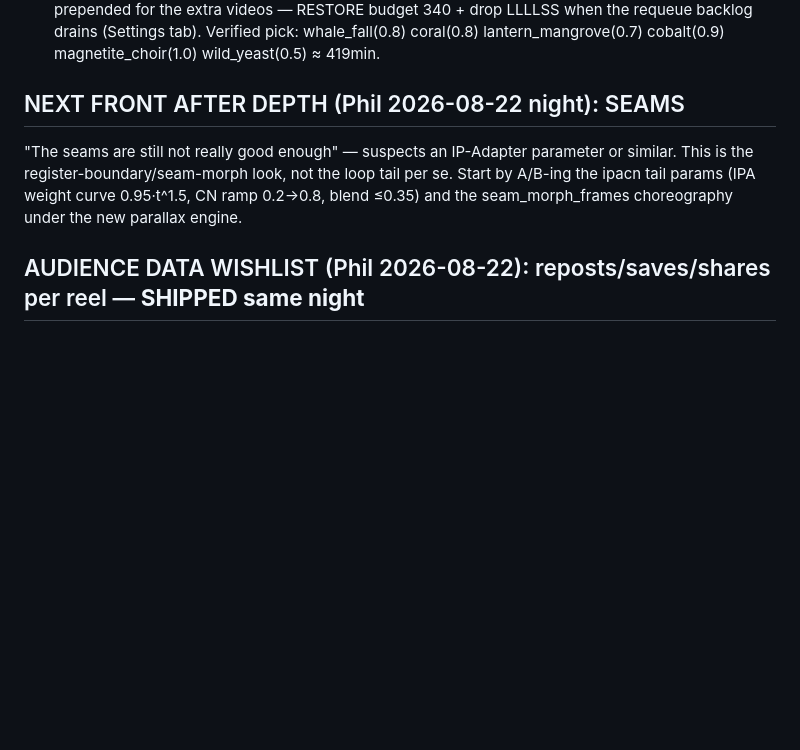
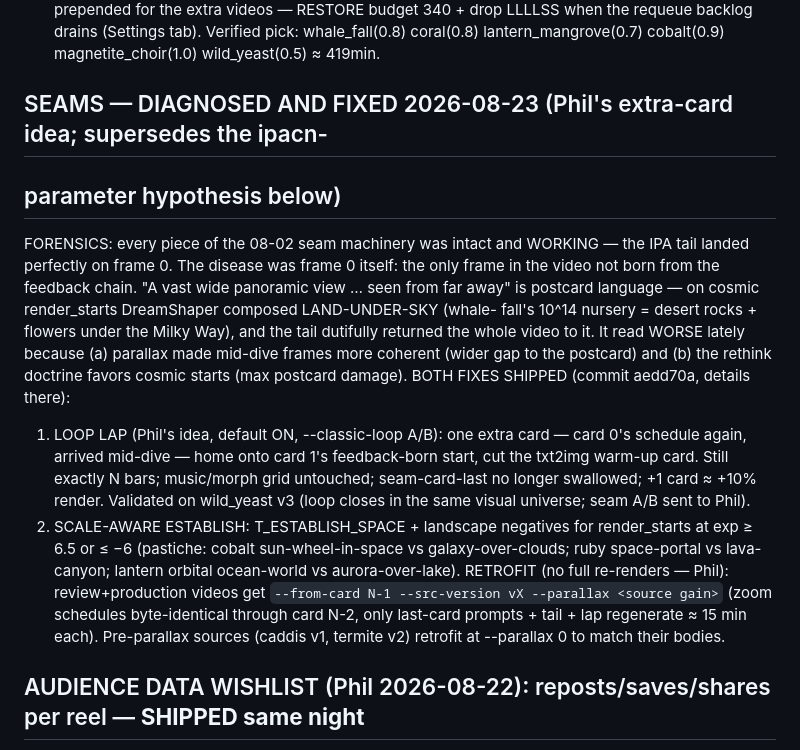
Before and after one commit to philMarcus/powers-of-zen, a Markdown page: PLAN.md, the part around the change. Rendered like a GitHub page; blank space fills up the shorter version.

Commit message:
seam-day docs: forensics verdict, both fixes shipped, retrofit plan of record
Co-Authored-By: Claude Fable 5 <noreply@anthropic.com>
Claude-Session: https://claude.ai/code/session_01BfJ252Q1nVEAqq4xwUX4h7

```diff
--- a/PLAN.md
+++ b/PLAN.md
@@ -1281,11 +1281,28 @@ Phase C (--micro) built but UNJUDGED — needs its own with/without A/B when Phi
   Verified pick: whale_fall(0.8) coral(0.8) lantern_mangrove(0.7) cobalt(0.9)
   magnetite_choir(1.0) wild_yeast(0.5) ≈ 419min.
 
-## NEXT FRONT AFTER DEPTH (Phil 2026-08-22 night): SEAMS
-"The seams are still not really good enough" — suspects an IP-Adapter parameter or
-similar. This is the register-boundary/seam-morph look, not the loop tail per se. Start
-by A/B-ing the ipacn tail params (IPA weight curve 0.95·t^1.5, CN ramp 0.2→0.8, blend
-≤0.35) and the seam_morph_frames choreography under the new parallax engine.
+## SEAMS — DIAGNOSED AND FIXED 2026-08-23 (Phil's extra-card idea; supersedes the ipacn-
+## parameter hypothesis below)
+FORENSICS: every piece of the 08-02 seam machinery was intact and WORKING — the IPA tail
+landed perfectly on frame 0. The disease was frame 0 itself: the only frame in the video
+not born from the feedback chain. "A vast wide panoramic view … seen from far away" is
+postcard language — on cosmic render_starts DreamShaper composed LAND-UNDER-SKY (whale-
+fall's 10^14 nursery = desert rocks + flowers under the Milky Way), and the tail dutifully
+returned the whole video to it. It read WORSE lately because (a) parallax made mid-dive
+frames more coherent (wider gap to the postcard) and (b) the rethink doctrine favors
+cosmic starts (max postcard damage). BOTH FIXES SHIPPED (commit aedd70a, details there):
+1. LOOP LAP (Phil's idea, default ON, --classic-loop A/B): one extra card — card 0's
+   schedule again, arrived mid-dive — home onto card 1's feedback-born start, cut the
+   txt2img warm-up card. Still exactly N bars; music/morph grid untouched; seam-card-last
+   no longer swallowed; +1 card ≈ +10% render. Validated on wild_yeast v3 (loop closes in
+   the same visual universe; seam A/B sent to Phil).
+2. SCALE-AWARE ESTABLISH: T_ESTABLISH_SPACE + landscape negatives for render_starts at
+   exp ≥ 6.5 or ≤ −6 (pastiche: cobalt sun-wheel-in-space vs galaxy-over-clouds; ruby
+   space-portal vs lava-canyon; lantern orbital ocean-world vs aurora-over-lake).
+RETROFIT (no full re-renders — Phil): review+production videos get `--from-card N-1
+--src-version vX --parallax <source gain>` (zoom schedules byte-identical through card
+N-2, only last-card prompts + tail + lap regenerate ≈ 15 min each). Pre-parallax sources
+(caddis v1, termite v2) retrofit at --parallax 0 to match their bodies.
 
 ## AUDIENCE DATA WISHLIST (Phil 2026-08-22): reposts/saves/shares per reel — **SHIPPED same night**
 Phil converted the account to professional. IG web STILL exposed no insights UI (no View
```
Also changed, not shown: CLAUDE.md (+17 -0 lines).
